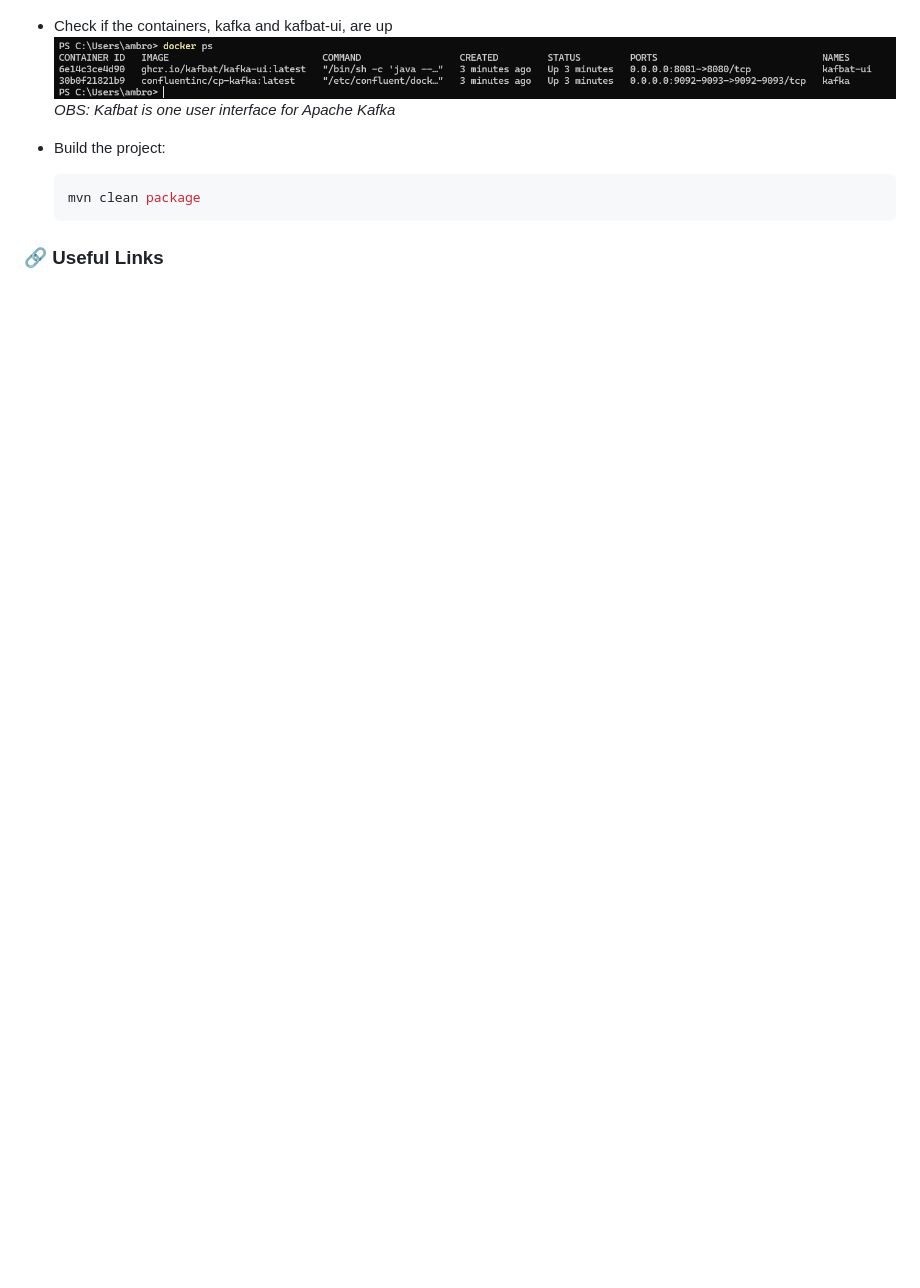
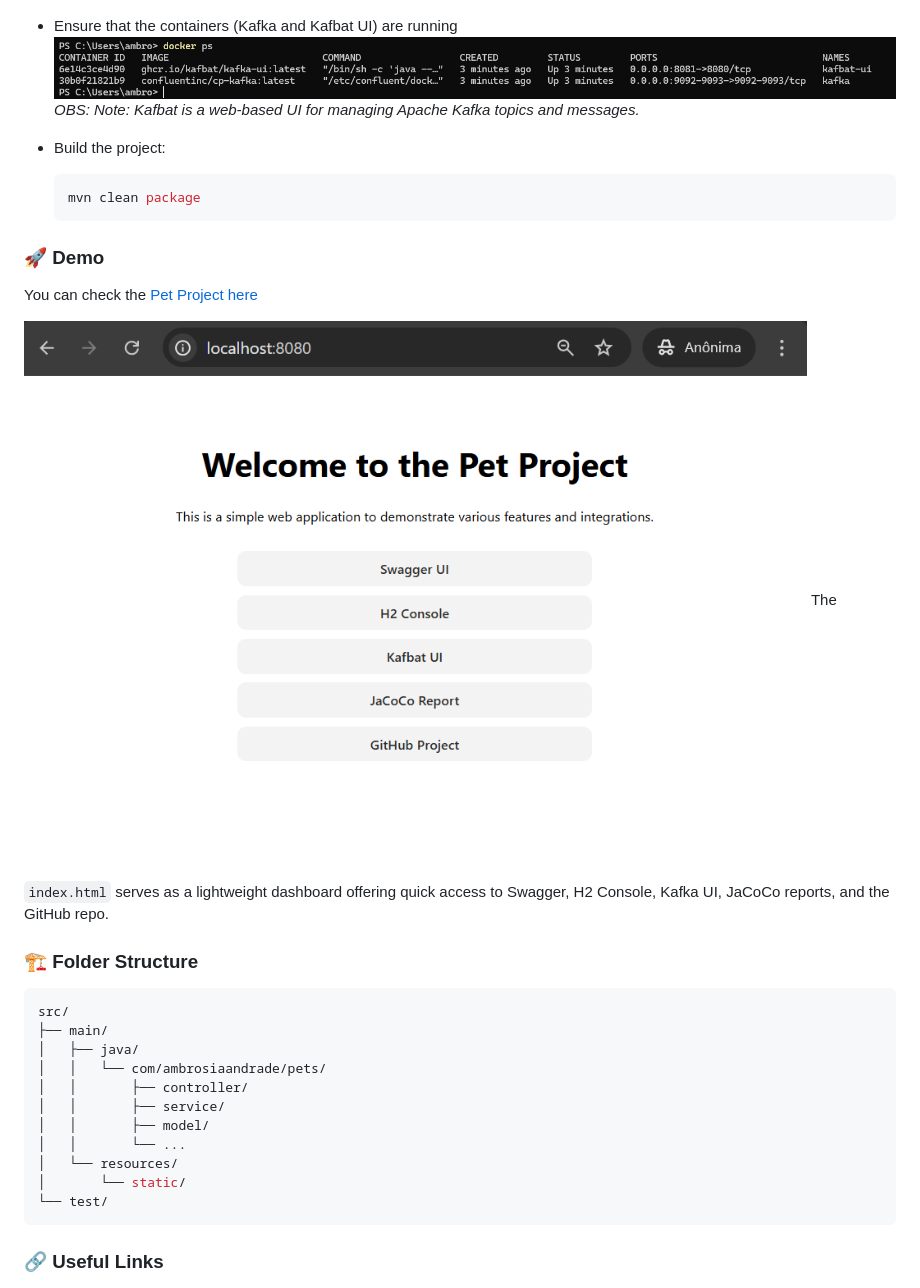
Before and after one commit to ambrosiaandrade/pets, a Markdown page: README.md, the part around the change printed below. GitHub-like rendering; blank space fills up the shorter version.

````diff
--- a/README.md
+++ b/README.md
@@ -305,14 +327,36 @@ You should have the following installed in your machine:
     docker-compose up --build
     ```
     ![docker-compose-up](./images/docker-compose-up.png)
-- Check if the containers, kafka and kafbat-ui, are up
+- Ensure that the containers (Kafka and Kafbat UI) are running
     ![docker-ps](./images/docker-ps.png)
-    _OBS: Kafbat is one user interface for Apache Kafka_
+    _OBS: Note: Kafbat is a web-based UI for managing Apache Kafka topics and messages._
 
 - Build the project:
     ```sh
     mvn clean package
     ```
+
+### 🚀 Demo
+
+You can check the [Pet Project here](demo-url)
+
+![home-page](./images/home-page.png)
+The `index.html` serves as a lightweight dashboard offering quick access to Swagger, H2 Console, Kafka UI, JaCoCo reports, and the GitHub repo.
+
+### 🏗️ Folder Structure
+```bash
+src/
+├── main/
+│   ├── java/
+│   │   └── com/ambrosiaandrade/pets/
+│   │       ├── controller/
+│   │       ├── service/
+│   │       ├── model/
+│   │       └── ...
+│   └── resources/
+│       └── static/
+└── test/
+```
 
 ### 🔗 Useful Links
 
````
Also changed, not shown: other parts of README.md (+111 -39 lines), LICENSE.md (added, +21 -0 lines).
